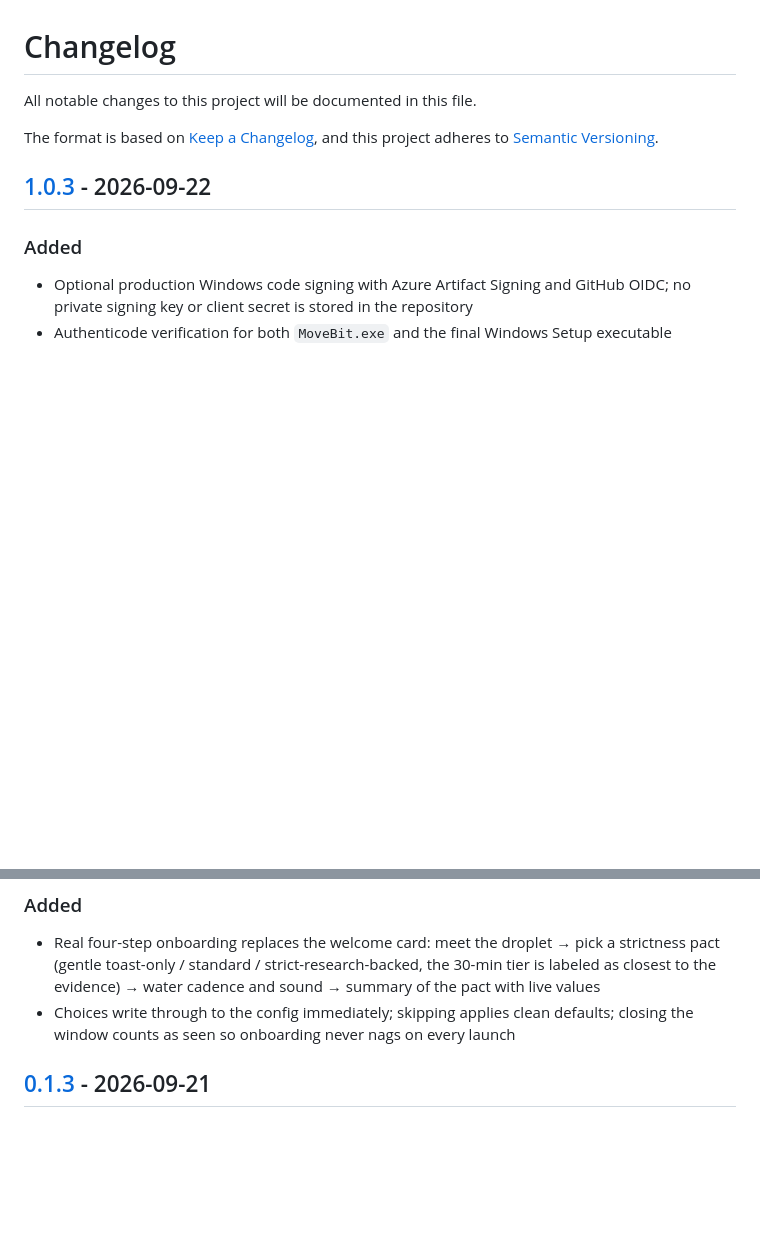
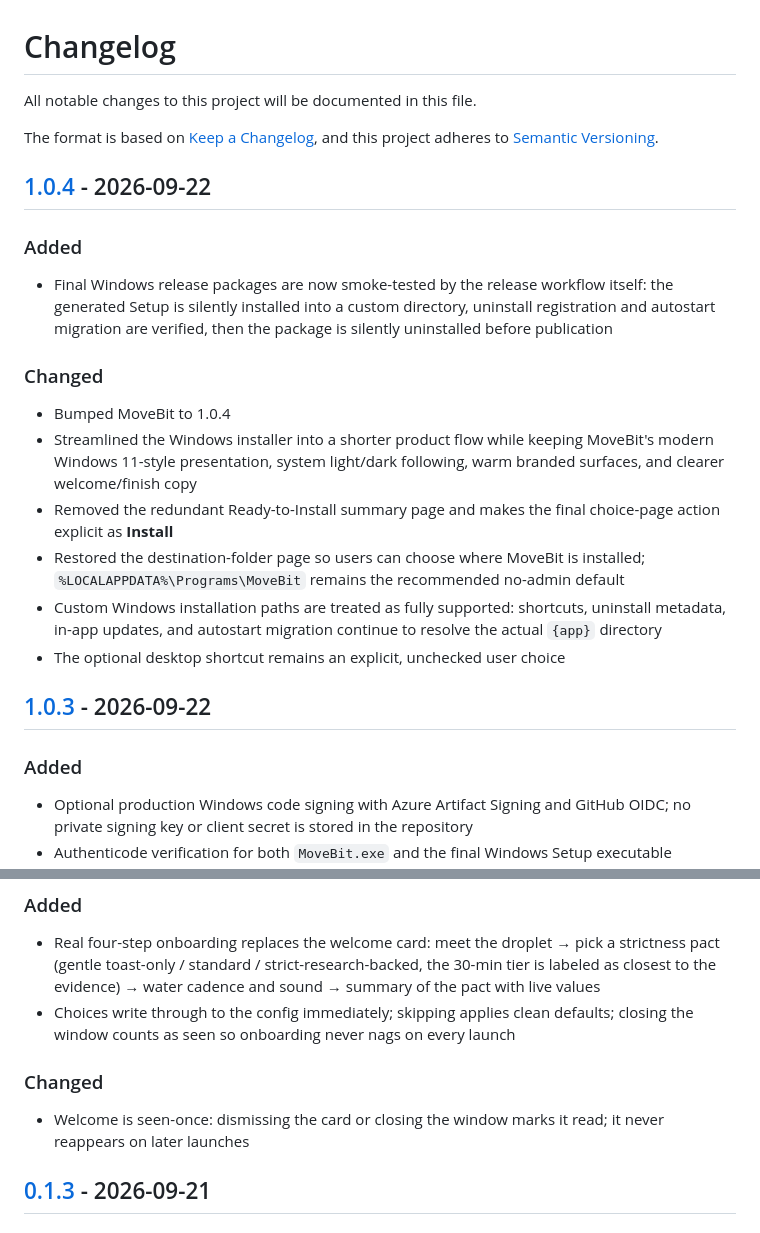
Before and after one commit to turinglambdaai/movebit, a Markdown page: CHANGELOG.md, 2 parts joined by grey strips. Drawn GitHub-style; blank space fills up the shorter version.

Commit message:
docs: prepare v1.0.4 changelog

```diff
--- a/CHANGELOG.md
+++ b/CHANGELOG.md
@@ -4,3 +4,19 @@ All notable changes to this project will be documented in this file.
 
 The format is based on [Keep a Changelog](https://keepachangelog.com/en/1.1.0/),
 and this project adheres to [Semantic Versioning](https://semver.org/spec/v2.0.0.html).
+
+## [1.0.4] - 2026-09-22
+
+### Added
+
+- Final Windows release packages are now smoke-tested by the release workflow itself: the generated Setup is silently installed into a custom directory, uninstall registration and autostart migration are verified, then the package is silently uninstalled before publication
+
+### Changed
+
+- Bumped MoveBit to 1.0.4
+- Streamlined the Windows installer into a shorter product flow while keeping MoveBit's modern Windows 11-style presentation, system light/dark following, warm branded surfaces, and clearer welcome/finish copy
+- Removed the redundant Ready-to-Install summary page and makes the final choice-page action explicit as **Install**
+- Restored the destination-folder page so users can choose where MoveBit is installed; `%LOCALAPPDATA%\Programs\MoveBit` remains the recommended no-admin default
+- Custom Windows installation paths are treated as fully supported: shortcuts, uninstall metadata, in-app updates, and autostart migration continue to resolve the actual `{app}` directory
+- The optional desktop shortcut remains an explicit, unchecked user choice
+
@@ -179,6 +196,11 @@ and this project adheres to [Semantic Versioning](https://semver.org/spec/v2.0.0
 - Choices write through to the config immediately; skipping applies clean defaults;
   closing the window counts as seen so onboarding never nags on every launch
 
+### Changed
+
+- Welcome is seen-once: dismissing the card or closing the window marks it read;
+  it never reappears on later launches
+
 [0.1.4]: https://github.com/turinglambdaai/movebit/releases/tag/v0.1.4
 
 ## [0.1.3] - 2026-09-21
```
Also changed, not shown: other parts of CHANGELOG.md (+1 -0 lines).
